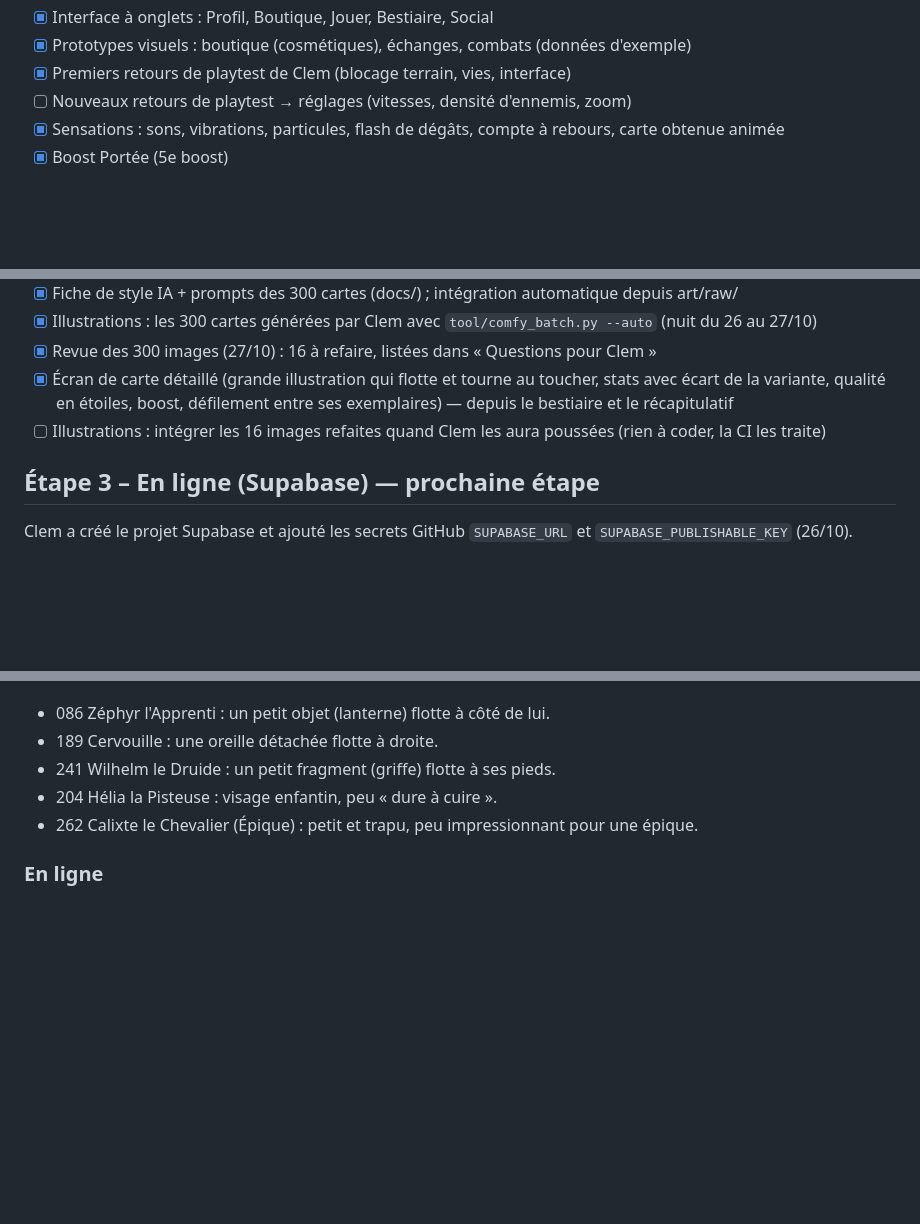
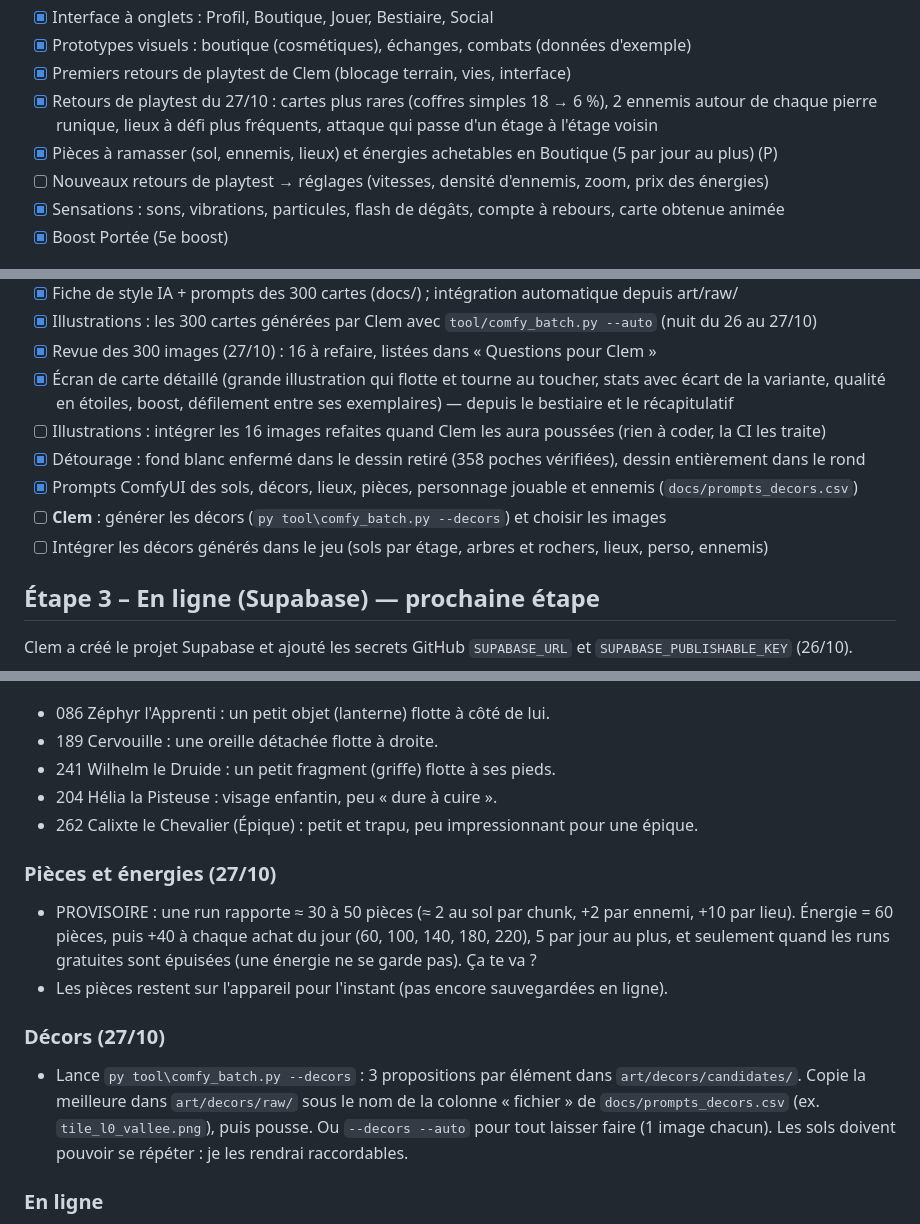
Before and after one commit to Clem427c/Collectear, a Markdown page: ROADMAP.md, 3 parts joined by grey strips. GitHub-like rendering; blank space fills up the shorter version.

Commit message:
Feuille de route et journal : retours de playtest du 27/10
Co-Authored-By: Claude Opus 5.5 <noreply@anthropic.com>
Claude-Session: https://claude.ai/code/session_01R2r4kxtmi43t1qvP2q5osV

```diff
--- a/ROADMAP.md
+++ b/ROADMAP.md
@@ -18,7 +18,10 @@ Légende : [x] fait · [ ] à faire · (P) provisoire
 - [x] Interface à onglets : Profil, Boutique, Jouer, Bestiaire, Social
 - [x] Prototypes visuels : boutique (cosmétiques), échanges, combats (données d'exemple)
 - [x] Premiers retours de playtest de Clem (blocage terrain, vies, interface)
-- [ ] Nouveaux retours de playtest → réglages (vitesses, densité d'ennemis, zoom)
+- [x] Retours de playtest du 27/10 : cartes plus rares (coffres simples 18 → 6 %), 2 ennemis autour de
+  chaque pierre runique, lieux à défi plus fréquents, attaque qui passe d'un étage à l'étage voisin
+- [x] Pièces à ramasser (sol, ennemis, lieux) et énergies achetables en Boutique (5 par jour au plus) (P)
+- [ ] Nouveaux retours de playtest → réglages (vitesses, densité d'ennemis, zoom, prix des énergies)
 - [x] Sensations : sons, vibrations, particules, flash de dégâts, compte à rebours, carte obtenue animée
 - [x] Boost Portée (5e boost)
 
@@ -31,6 +34,10 @@ Légende : [x] fait · [ ] à faire · (P) provisoire
 - [x] Écran de carte détaillé (grande illustration qui flotte et tourne au toucher, stats avec écart de la variante,
   qualité en étoiles, boost, défilement entre ses exemplaires) — depuis le bestiaire et le récapitulatif
 - [ ] Illustrations : intégrer les 16 images refaites quand Clem les aura poussées (rien à coder, la CI les traite)
+- [x] Détourage : fond blanc enfermé dans le dessin retiré (358 poches vérifiées), dessin entièrement dans le rond
+- [x] Prompts ComfyUI des sols, décors, lieux, pièces, personnage jouable et ennemis (`docs/prompts_decors.csv`)
+- [ ] **Clem** : générer les décors (`py tool\comfy_batch.py --decors`) et choisir les images
+- [ ] Intégrer les décors générés dans le jeu (sols par étage, arbres et rochers, lieux, perso, ennemis)
 
 ## Étape 3 – En ligne (Supabase) — prochaine étape
 Clem a créé le projet Supabase et ajouté les secrets GitHub `SUPABASE_URL` et `SUPABASE_PUBLISHABLE_KEY` (26/10).
@@ -97,6 +104,18 @@ Priorité basse (à toi de juger) :
 - 204 Hélia la Pisteuse : visage enfantin, peu « dure à cuire ».
 - 262 Calixte le Chevalier (Épique) : petit et trapu, peu impressionnant pour une épique.
 
+### Pièces et énergies (27/10)
+- PROVISOIRE : une run rapporte ≈ 30 à 50 pièces (≈ 2 au sol par chunk, +2 par ennemi, +10 par lieu).
+  Énergie = 60 pièces, puis +40 à chaque achat du jour (60, 100, 140, 180, 220), 5 par jour au plus, et
+  seulement quand les runs gratuites sont épuisées (une énergie ne se garde pas). Ça te va ?
+- Les pièces restent sur l'appareil pour l'instant (pas encore sauvegardées en ligne).
+
+### Décors (27/10)
+- Lance `py tool\comfy_batch.py --decors` : 3 propositions par élément dans `art/decors/candidates/`.
+  Copie la meilleure dans `art/decors/raw/` sous le nom de la colonne « fichier » de
+  `docs/prompts_decors.csv` (ex. `tile_l0_vallee.png`), puis pousse. Ou `--decors --auto` pour tout
+  laisser faire (1 image chacun). Les sols doivent pouvoir se répéter : je les rendrai raccordables.
+
 ### En ligne
 - Pour la connexion Google, il faudra créer des identifiants OAuth dans Google Cloud et les coller dans
   Supabase (Authentication → Providers → Google). Je commencerai par l'e-mail (aucun réglage). Tu valides ?
```
Also changed, not shown: CHANGELOG.md (+15 -0 lines).
